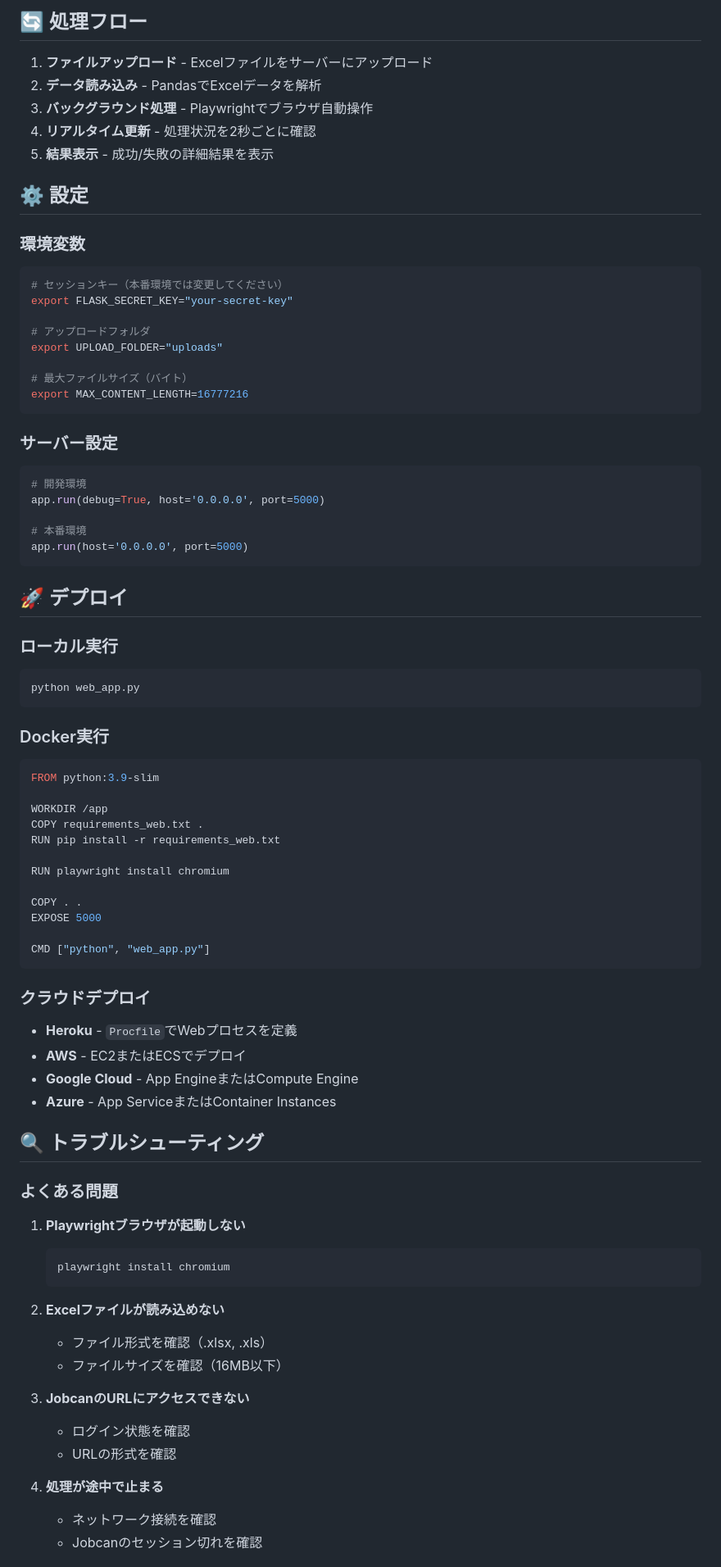
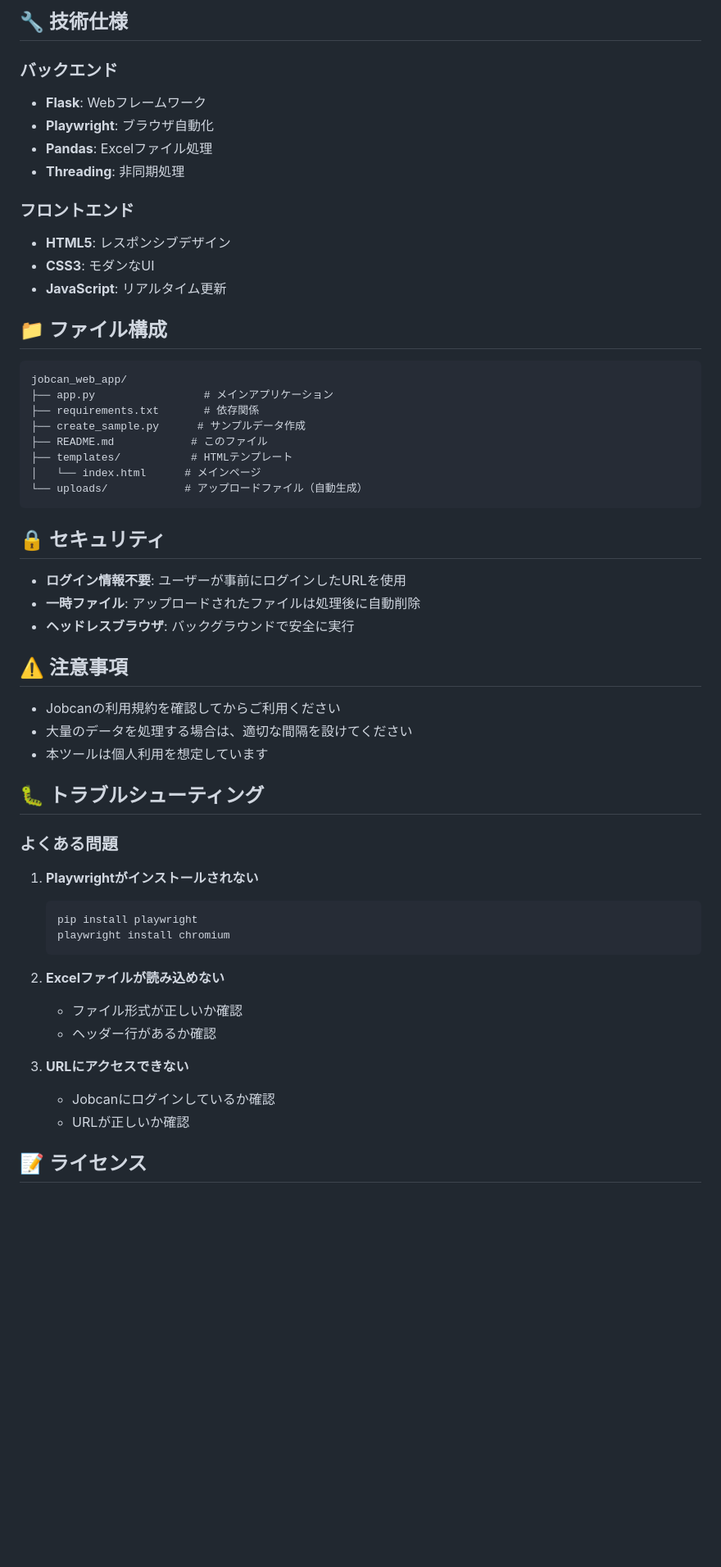
Before and after one commit to RikuTerayama/jobcan_automation, a Markdown page: README.md, the part around the change printed below. Shown: that part at 82% size. GitHub-like rendering; blank space fills up the shorter version.

````diff
--- a/README.md
+++ b/README.md
@@ -76,82 +79,59 @@ jobcan_automation/
 
-## 🔄 処理フロー
+## 🔧 技術仕様
 
-1. **ファイルアップロード** - Excelファイルをサーバーにアップロード
-2. **データ読み込み** - PandasでExcelデータを解析
-3. **バックグラウンド処理** - Playwrightでブラウザ自動操作
-4. **リアルタイム更新** - 処理状況を2秒ごとに確認
-5. **結果表示** - 成功/失敗の詳細結果を表示
+### バックエンド
+- **Flask**: Webフレームワーク
+- **Playwright**: ブラウザ自動化
+- **Pandas**: Excelファイル処理
+- **Threading**: 非同期処理
 
-## ⚙️ 設定
+### フロントエンド
+- **HTML5**: レスポンシブデザイン
+- **CSS3**: モダンなUI
+- **JavaScript**: リアルタイム更新
 
-### 環境変数
-```bash
-# セッションキー（本番環境では変更してください）
-export FLASK_SECRET_KEY="your-secret-key"
+## 📁 ファイル構成
 
-# アップロードフォルダ
-export UPLOAD_FOLDER="uploads"
-
-# 最大ファイルサイズ（バイト）
-export MAX_CONTENT_LENGTH=16777216
+```
+jobcan_web_app/
+├── app.py                 # メインアプリケーション
+├── requirements.txt       # 依存関係
+├── create_sample.py      # サンプルデータ作成
+├── README.md            # このファイル
+├── templates/           # HTMLテンプレート
+│   └── index.html      # メインページ
+└── uploads/            # アップロードファイル（自動生成）
 ```
 
-### サーバー設定
-```python
-# 開発環境
-app.run(debug=True, host='0.0.0.0', port=5000)
+## 🔒 セキュリティ
 
-# 本番環境
-app.run(host='0.0.0.0', port=5000)
-```
+- **ログイン情報不要**: ユーザーが事前にログインしたURLを使用
+- **一時ファイル**: アップロードされたファイルは処理後に自動削除
+- **ヘッドレスブラウザ**: バックグラウンドで安全に実行
 
-## 🚀 デプロイ
+## ⚠️ 注意事項
 
-### ローカル実行
-```bash
-python web_app.py
-```
+- Jobcanの利用規約を確認してからご利用ください
+- 大量のデータを処理する場合は、適切な間隔を設けてください
+- 本ツールは個人利用を想定しています
 
-### Docker実行
-```dockerfile
-FROM python:3.9-slim
-
-WORKDIR /app
-COPY requirements_web.txt .
-RUN pip install -r requirements_web.txt
-
-RUN playwright install chromium
-
-COPY . .
-EXPOSE 5000
-
-CMD ["python", "web_app.py"]
-```
-
-### クラウドデプロイ
-- **Heroku** - `Procfile`でWebプロセスを定義
-- **AWS** - EC2またはECSでデプロイ
-- **Google Cloud** - App EngineまたはCompute Engine
-- **Azure** - App ServiceまたはContainer Instances
-
-## 🔍 トラブルシューティング
+## 🐛 トラブルシューティング
 
 ### よくある問題
 
-1. **Playwrightブラウザが起動しない**
+1. **Playwrightがインストールされない**
    ```bash
+   pip install playwright
    playwright install chromium
    ```
 
 2. **Excelファイルが読み込めない**
-   - ファイル形式を確認（.xlsx, .xls）
-   - ファイルサイズを確認（16MB以下）
+   - ファイル形式が正しいか確認
+   - ヘッダー行があるか確認
 
-3. **JobcanのURLにアクセスできない**
-   - ログイン状態を確認
-   - URLの形式を確認
+3. **URLにアクセスできない**
+   - Jobcanにログインしているか確認
+   - URLが正しいか確認
 
-4. **処理が途中で止まる**
-   - ネットワーク接続を確認
-   - Jobcanのセッション切れを確認
+## 📝 ライセンス
 
````
Also changed, not shown: other parts of README.md (+57 -97 lines).
